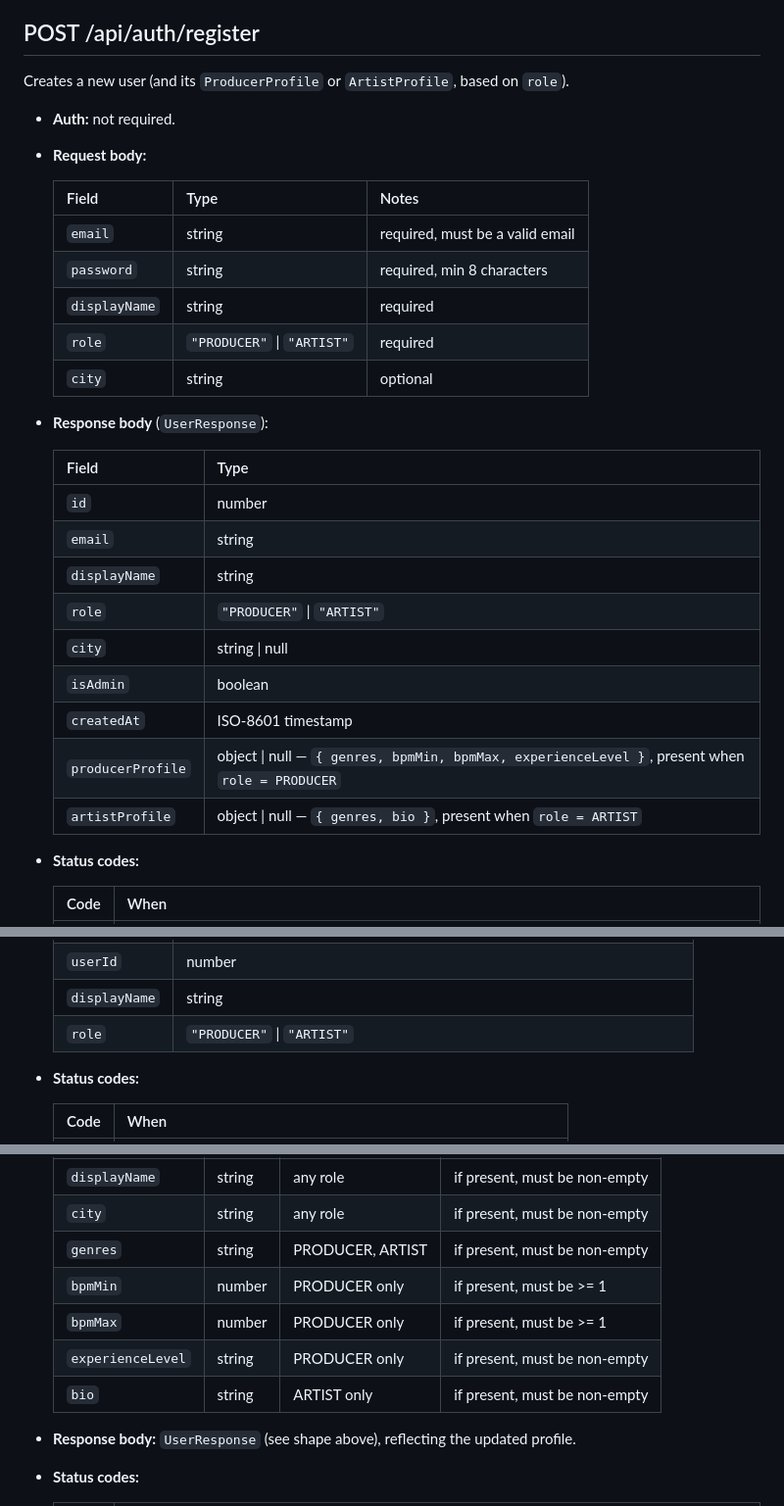
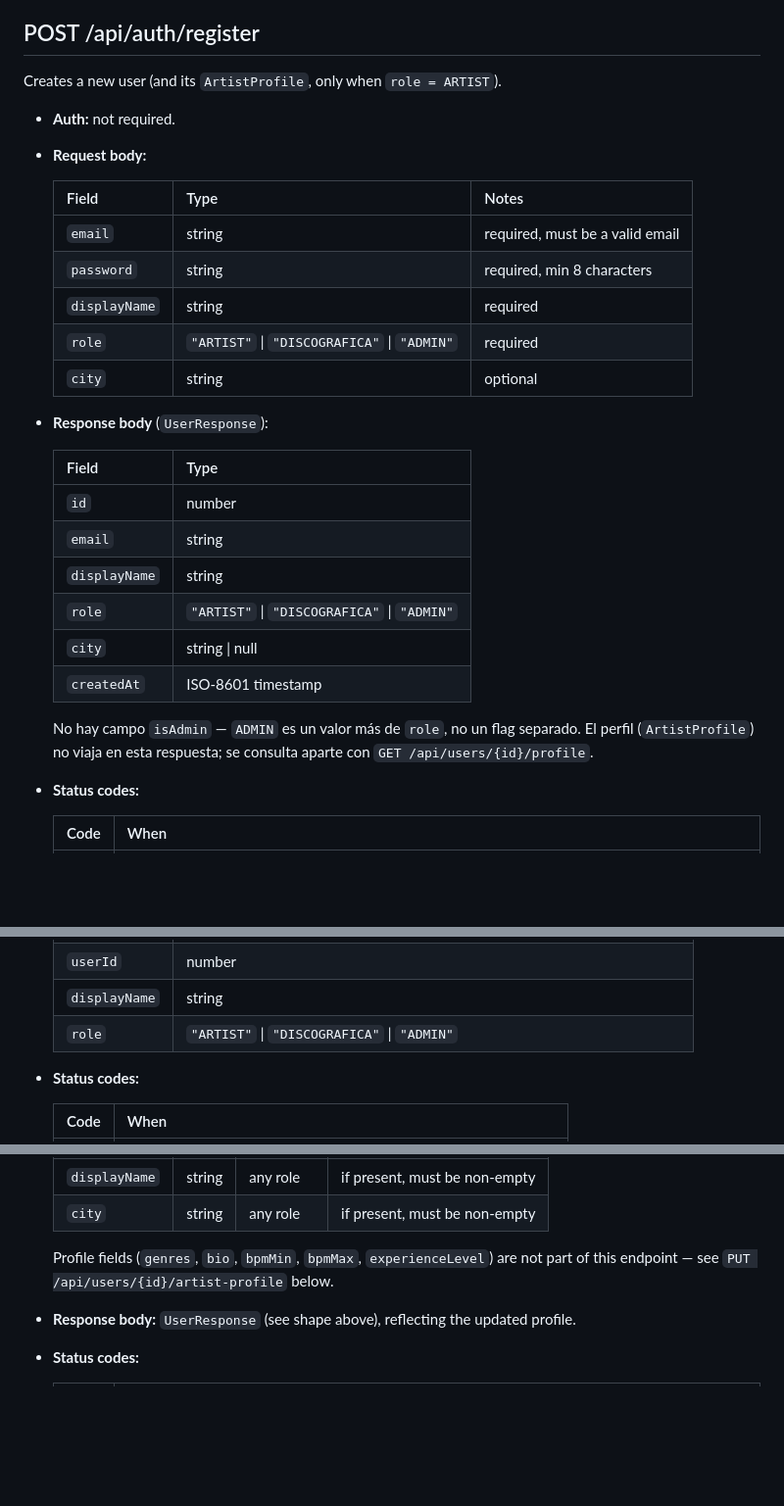
Before and after one commit to wein11/MGW-prod, a Markdown page: docs/api/users-API.md, 3 parts joined by grey strips. Shown at 98% size. GitHub-like rendering; blank space fills up the shorter version.

Commit message:
docs(users): update users-API.md for the new role model
Co-Authored-By: Claude Sonnet 5 <noreply@anthropic.com>
Claude-Session: https://claude.ai/code/session_01T1jP9sg5JKBErjLjNT1Zkq

```diff
--- a/docs/api/users-API.md
+++ b/docs/api/users-API.md
@@ -10,7 +10,7 @@ interceptor level — each endpoint decides for itself whether auth is required.
 
 ## POST /api/auth/register
 
-Creates a new user (and its `ProducerProfile` or `ArtistProfile`, based on `role`).
+Creates a new user (and its `ArtistProfile`, only when `role = ARTIST`).
 
 - **Auth:** not required.
 - **Request body:**
@@ -20,7 +20,7 @@ Creates a new user (and its `ProducerProfile` or `ArtistProfile`, based on `role
   | `email` | string | required, must be a valid email |
   | `password` | string | required, min 8 characters |
   | `displayName` | string | required |
-  | `role` | `"PRODUCER"` \| `"ARTIST"` | required |
+  | `role` | `"ARTIST"` \| `"DISCOGRAFICA"` \| `"ADMIN"` | required |
   | `city` | string | optional |
 
 - **Response body** (`UserResponse`):
@@ -30,12 +30,13 @@ Creates a new user (and its `ProducerProfile` or `ArtistProfile`, based on `role
   | `id` | number |
   | `email` | string |
   | `displayName` | string |
-  | `role` | `"PRODUCER"` \| `"ARTIST"` |
+  | `role` | `"ARTIST"` \| `"DISCOGRAFICA"` \| `"ADMIN"` |
   | `city` | string \| null |
-  | `isAdmin` | boolean |
   | `createdAt` | ISO-8601 timestamp |
-  | `producerProfile` | object \| null — `{ genres, bpmMin, bpmMax, experienceLevel }`, present when `role = PRODUCER` |
-  | `artistProfile` | object \| null — `{ genres, bio }`, present when `role = ARTIST` |
+
+  No hay campo `isAdmin` — `ADMIN` es un valor más de `role`, no un flag separado. El
+  perfil (`ArtistProfile`) no viaja en esta respuesta; se consulta aparte con
+  `GET /api/users/{id}/profile`.
 
 - **Status codes:**
 
@@ -65,7 +66,7 @@ Authenticates a user and issues a session token (24h expiry).
   | `token` | string — pass as `Authorization: Bearer <token>` on subsequent requests |
   | `userId` | number |
   | `displayName` | string |
-  | `role` | `"PRODUCER"` \| `"ARTIST"` |
+  | `role` | `"ARTIST"` \| `"DISCOGRAFICA"` \| `"ADMIN"` |
 
 - **Status codes:**
 
@@ -106,11 +107,9 @@ string is rejected as invalid (it must either be omitted or non-empty).
   |---|---|---|---|
   | `displayName` | string | any role | if present, must be non-empty |
   | `city` | string | any role | if present, must be non-empty |
-  | `genres` | string | PRODUCER, ARTIST | if present, must be non-empty |
-  | `bpmMin` | number | PRODUCER only | if present, must be >= 1 |
-  | `bpmMax` | number | PRODUCER only | if present, must be >= 1 |
-  | `experienceLevel` | string | PRODUCER only | if present, must be non-empty |
-  | `bio` | string | ARTIST only | if present, must be non-empty |
+
+  Profile fields (`genres`, `bio`, `bpmMin`, `bpmMax`, `experienceLevel`) are not part
+  of this endpoint — see `PUT /api/users/{id}/artist-profile` below.
 
 - **Response body:** `UserResponse` (see shape above), reflecting the updated profile.
 - **Status codes:**
```
Also changed, not shown: other parts of docs/api/users-API.md (+66 -0 lines).
